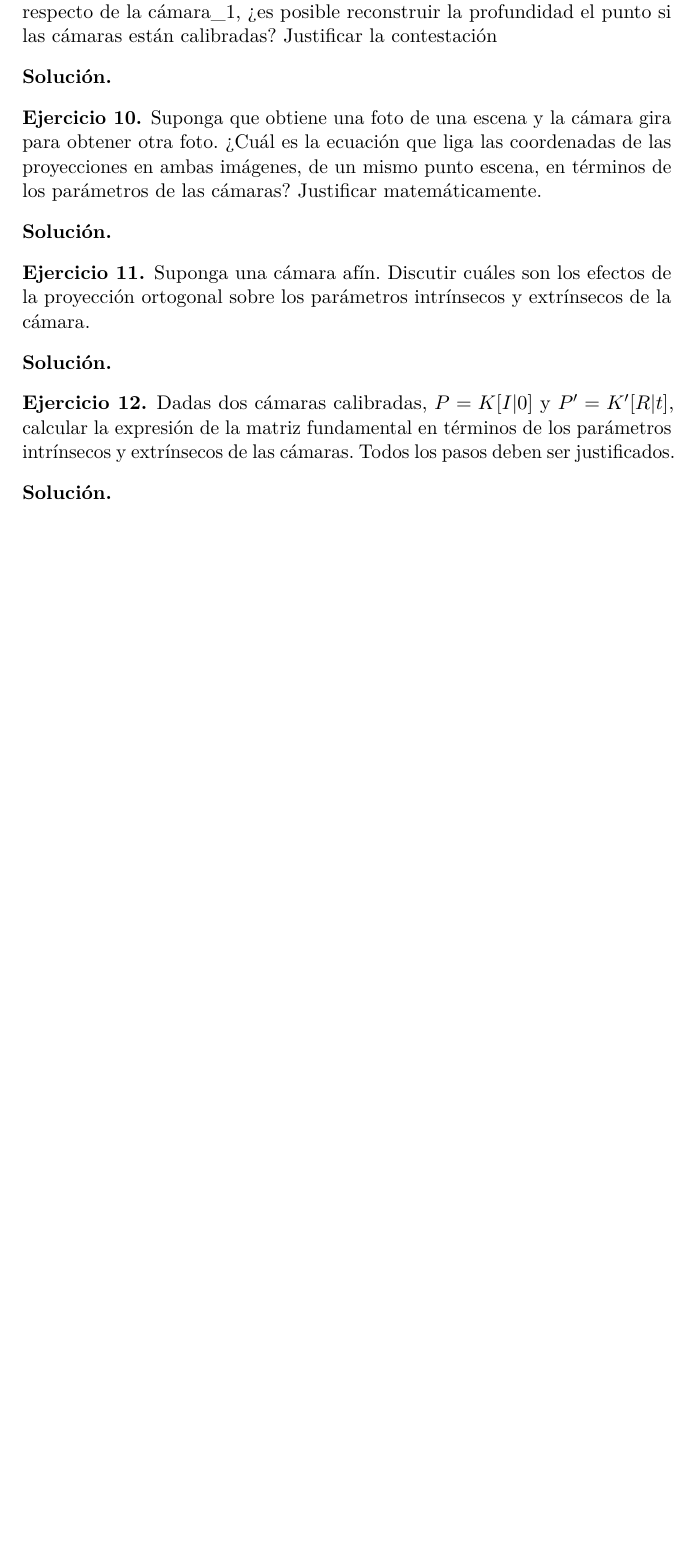
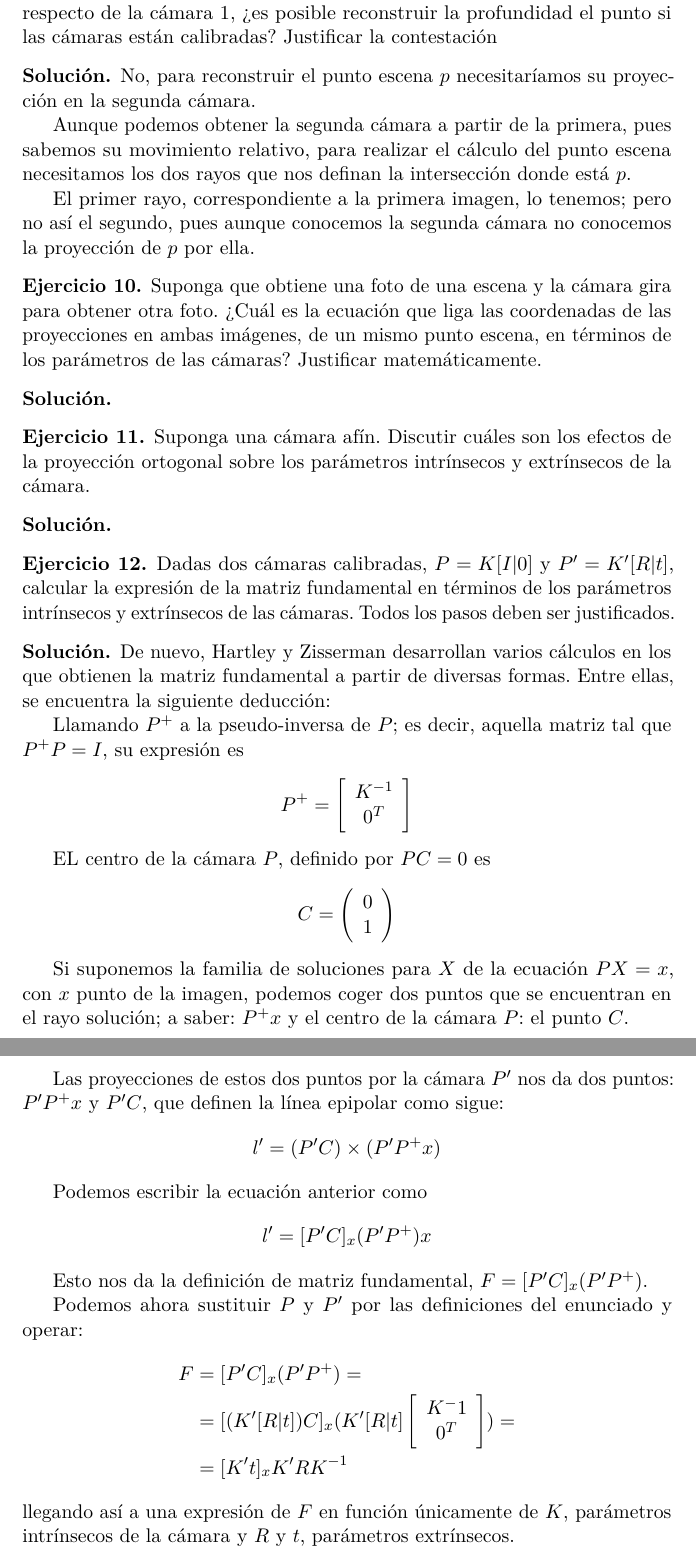
Before and after one commit to agarciamontoro/computer-vision, a LaTeX document (Cuestionarios/C_03.tex): part of page 3 of 3 before the commit and two parts of pages 4 and 5 of 5 after it, the two joined at a grey line, cut so that both start at the same text, the shorter picture padded with empty space. Compiled offline with pdfLaTeX.

Commit message:
Primera versión para subir.

```diff
--- a/Cuestionarios/C_03.tex
+++ b/Cuestionarios/C_03.tex
@@ -189,11 +207,15 @@
     \end{solucion}
 
     \begin{ejercicio}
-        Si nos dan las coordenadas de proyección de un punto escena en la cámara\_1 y nos dicen cuál es el movimiento relativo de la cámara\_2 respecto de la cámara\_1, ¿es posible reconstruir la profundidad el punto si las cámaras están calibradas? Justificar la contestación
+        Si nos dan las coordenadas de proyección de un punto escena en la cámara 1 y nos dicen cuál es el movimiento relativo de la cámara 2 respecto de la cámara 1, ¿es posible reconstruir la profundidad el punto si las cámaras están calibradas? Justificar la contestación
     \end{ejercicio}
 
     \begin{solucion}
+        No, para reconstruir el punto escena $p$ necesitaríamos su proyección en la segunda cámara.
 
+        Aunque podemos obtener la segunda cámara a partir de la primera, pues sabemos su movimiento relativo, para realizar el cálculo del punto escena necesitamos los dos rayos que nos definan la intersección donde está $p$.
+
+        El primer rayo, correspondiente a la primera imagen, lo tenemos; pero no así el segundo, pues aunque conocemos la segunda cámara no conocemos la proyección de $p$ por ella.
     \end{solucion}
 
     \begin{ejercicio}
@@ -217,6 +239,47 @@
     \end{ejercicio}
 
     \begin{solucion}
+        De nuevo, Hartley y Zisserman desarrollan varios cálculos en los que obtienen la matriz fundamental a partir de diversas formas. Entre ellas, se encuentra la siguiente deducción:
 
+        Llamando $P^+$ a la pseudo-inversa de $P$; es decir, aquella matriz tal que $P^+ P = I$, su expresión es
+        \[
+        P^+ = \left[\begin{array}{c}
+            K^{-1} \\
+            0^T
+        \end{array}\right]
+        \]
+
+        EL centro de la cámara $P$, definido por $PC = 0$ es
+        \[
+        C = \left(\begin{array}{c}
+            0 \\
+            1
+        \end{array}\right)
+        \]
+
+        Si suponemos la familia de soluciones para $X$ de la ecuación $PX = x$, con $x$ punto de la imagen, podemos coger dos puntos que se encuentran en el rayo solución; a saber: $P^+x$ y el centro de la cámara $P$: el punto $C$.
+
+        Las proyecciones de estos dos puntos por la cámara $P'$ nos da dos puntos: $P'P^+x$ y $P'C$, que definen la línea epipolar como sigue:
+        \[
+            l' = (P'C) \times (P'P^+x)
+        \]
+
+        Podemos escribir la ecuación anterior como
+        \[
+            l' =[P'C]_x(P'P^+)x
+        \]
+
+        Esto nos da la definición de matriz fundamental, $F = [P'C]_x(P'P^+)$.
+
+        Podemos ahora sustituir $P$ y $P'$ por las definiciones del enunciado y operar:
+        \begin{align*}
+            F &= [P'C]_x(P'P^+) = \\
+            &= [(K'[R|t])C]_x(K'[R|t]\left[\begin{array}{c}
+                K^-1 \\
+                0^T
+            \end{array}\right]) = \\
+            &= [K't]_xK'RK^{-1}
+        \end{align*}
+        llegando así a una expresión de $F$ en función únicamente de $K$, parámetros intrínsecos de la cámara y $R$ y $t$, parámetros extrínsecos.
     \end{solucion}
 \end{document}
```
Also changed, not shown: Cuestionarios/C_03.pdf, Cuestionarios/C_03.tex (22 more changed lines).
